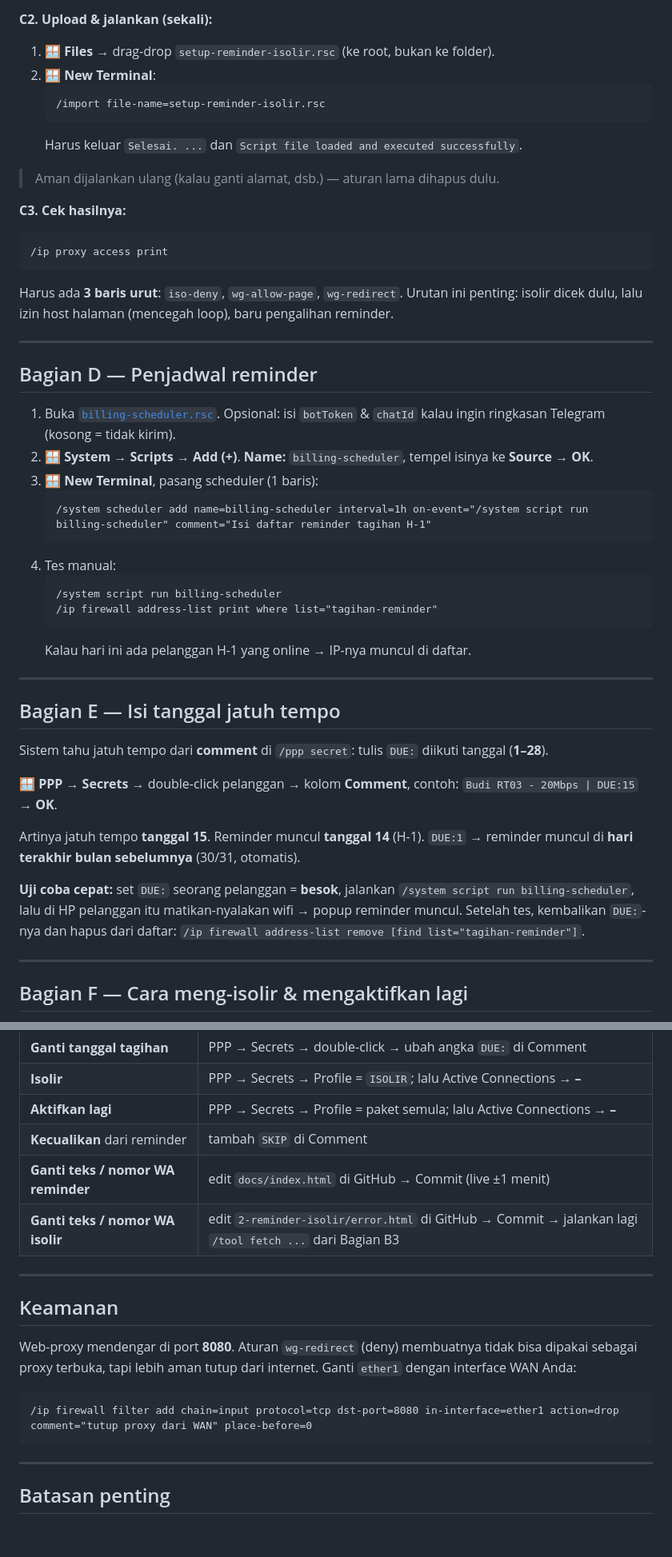
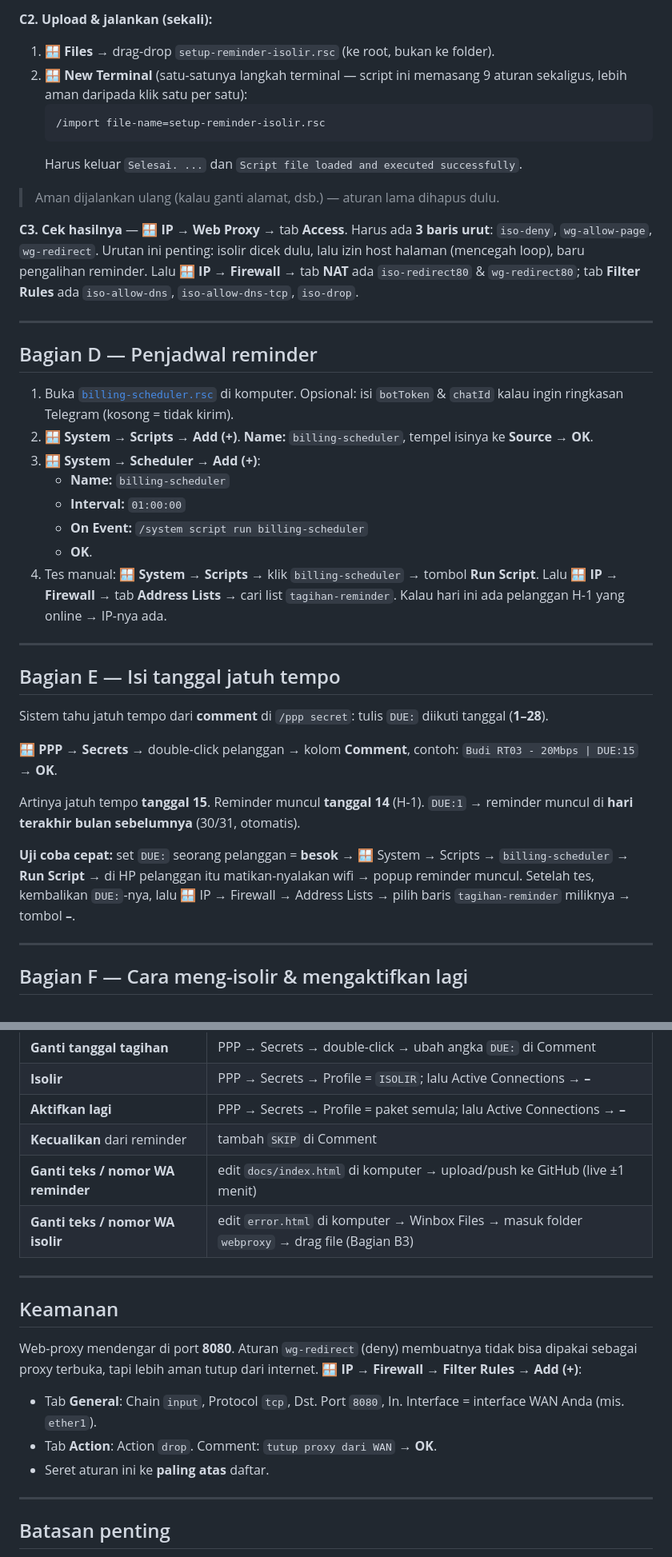
Before and after one commit to faqihuddinhabibi/mikrotik-wisp-tools, a Markdown page: 2-reminder-isolir/README.md, 2 parts joined by grey strips. Shown at 80% size. GitHub-like rendering; blank space fills up the shorter version.

````diff
--- a/2-reminder-isolir/README.md
+++ b/2-reminder-isolir/README.md
@@ -174,7 +177,8 @@ Satu script menyiapkan semuanya: web-proxy, aturan pengalihan, blokir isolir.
 
 **C2. Upload & jalankan (sekali):**
 1. 🪟 **Files** → drag-drop `setup-reminder-isolir.rsc` (ke root, bukan ke folder).
-2. 🪟 **New Terminal**:
+2. 🪟 **New Terminal** (satu-satunya langkah terminal — script ini memasang 9
+   aturan sekaligus, lebih aman daripada klik satu per satu):
    ```rsc
    /import file-name=setup-reminder-isolir.rsc
    ```
@@ -182,32 +186,28 @@ Satu script menyiapkan semuanya: web-proxy, aturan pengalihan, blokir isolir.
 
 > Aman dijalankan ulang (kalau ganti alamat, dsb.) — aturan lama dihapus dulu.
 
-**C3. Cek hasilnya:**
-```rsc
-/ip proxy access print
-```
-Harus ada **3 baris urut**: `iso-deny`, `wg-allow-page`, `wg-redirect`.
-Urutan ini penting: isolir dicek dulu, lalu izin host halaman (mencegah loop),
-baru pengalihan reminder.
+**C3. Cek hasilnya** — 🪟 **IP → Web Proxy** → tab **Access**. Harus ada **3 baris
+urut**: `iso-deny`, `wg-allow-page`, `wg-redirect`. Urutan ini penting: isolir
+dicek dulu, lalu izin host halaman (mencegah loop), baru pengalihan reminder.
+Lalu 🪟 **IP → Firewall** → tab **NAT** ada `iso-redirect80` & `wg-redirect80`;
+tab **Filter Rules** ada `iso-allow-dns`, `iso-allow-dns-tcp`, `iso-drop`.
 
 ---
 
 ## Bagian D — Penjadwal reminder
 
-1. Buka [`billing-scheduler.rsc`](billing-scheduler.rsc). Opsional: isi `botToken`
-   & `chatId` kalau ingin ringkasan Telegram (kosong = tidak kirim).
+1. Buka [`billing-scheduler.rsc`](billing-scheduler.rsc) di komputer. Opsional:
+   isi `botToken` & `chatId` kalau ingin ringkasan Telegram (kosong = tidak kirim).
 2. 🪟 **System → Scripts → Add (+)**. **Name:** `billing-scheduler`, tempel isinya
    ke **Source** → **OK**.
-3. 🪟 **New Terminal**, pasang scheduler (1 baris):
-   ```rsc
-   /system scheduler add name=billing-scheduler interval=1h on-event="/system script run billing-scheduler" comment="Isi daftar reminder tagihan H-1"
-   ```
-4. Tes manual:
-   ```rsc
-   /system script run billing-scheduler
-   /ip firewall address-list print where list="tagihan-reminder"
-   ```
-   Kalau hari ini ada pelanggan H-1 yang online → IP-nya muncul di daftar.
+3. 🪟 **System → Scheduler → Add (+)**:
+   - **Name:** `billing-scheduler`
+   - **Interval:** `01:00:00`
+   - **On Event:** `/system script run billing-scheduler`
+   - **OK**.
+4. Tes manual: 🪟 **System → Scripts** → klik `billing-scheduler` → tombol
+   **Run Script**. Lalu 🪟 **IP → Firewall** → tab **Address Lists** → cari list
+   `tagihan-reminder`. Kalau hari ini ada pelanggan H-1 yang online → IP-nya ada.
 
 ---
 
@@ -222,10 +222,10 @@ tanggal (**1–28**).
 Artinya jatuh tempo **tanggal 15**. Reminder muncul **tanggal 14** (H-1).
 `DUE:1` → reminder muncul di **hari terakhir bulan sebelumnya** (30/31, otomatis).
 
-**Uji coba cepat:** set `DUE:` seorang pelanggan = **besok**, jalankan
-`/system script run billing-scheduler`, lalu di HP pelanggan itu matikan-nyalakan
-wifi → popup reminder muncul. Setelah tes, kembalikan `DUE:`-nya dan hapus dari
-daftar: `/ip firewall address-list remove [find list="tagihan-reminder"]`.
+**Uji coba cepat:** set `DUE:` seorang pelanggan = **besok** → 🪟 System → Scripts →
+`billing-scheduler` → **Run Script** → di HP pelanggan itu matikan-nyalakan wifi →
+popup reminder muncul. Setelah tes, kembalikan `DUE:`-nya, lalu 🪟 IP → Firewall →
+Address Lists → pilih baris `tagihan-reminder` miliknya → tombol **–**.
 
 ---
 
@@ -277,19 +277,20 @@ Contoh: `Kantor Desa - per 3 bln SKIP`.
 | **Isolir** | PPP → Secrets → Profile = `ISOLIR`; lalu Active Connections → **–** |
 | **Aktifkan lagi** | PPP → Secrets → Profile = paket semula; lalu Active Connections → **–** |
 | **Kecualikan** dari reminder | tambah `SKIP` di Comment |
-| **Ganti teks / nomor WA reminder** | edit `docs/index.html` di GitHub → Commit (live ±1 menit) |
-| **Ganti teks / nomor WA isolir** | edit `2-reminder-isolir/error.html` di GitHub → Commit → jalankan lagi `/tool fetch ...` dari Bagian B3 |
+| **Ganti teks / nomor WA reminder** | edit `docs/index.html` di komputer → upload/push ke GitHub (live ±1 menit) |
+| **Ganti teks / nomor WA isolir** | edit `error.html` di komputer → Winbox Files → masuk folder `webproxy` → drag file (Bagian B3) |
 
 ---
 
 ## Keamanan
 
 Web-proxy mendengar di port **8080**. Aturan `wg-redirect` (deny) membuatnya tidak
-bisa dipakai sebagai proxy terbuka, tapi lebih aman tutup dari internet. Ganti
-`ether1` dengan interface WAN Anda:
-```rsc
-/ip firewall filter add chain=input protocol=tcp dst-port=8080 in-interface=ether1 action=drop comment="tutup proxy dari WAN" place-before=0
-```
+bisa dipakai sebagai proxy terbuka, tapi lebih aman tutup dari internet.
+🪟 **IP → Firewall → Filter Rules → Add (+)**:
+- Tab **General**: Chain `input`, Protocol `tcp`, Dst. Port `8080`,
+  In. Interface = interface WAN Anda (mis. `ether1`).
+- Tab **Action**: Action `drop`. Comment: `tutup proxy dari WAN` → **OK**.
+- Seret aturan ini ke **paling atas** daftar.
 
 ---
 
````
Also changed, not shown: other parts of 2-reminder-isolir/README.md (+32 -29 lines), 1-notif-profil-pppoe/README.md (+10 -12 lines).
